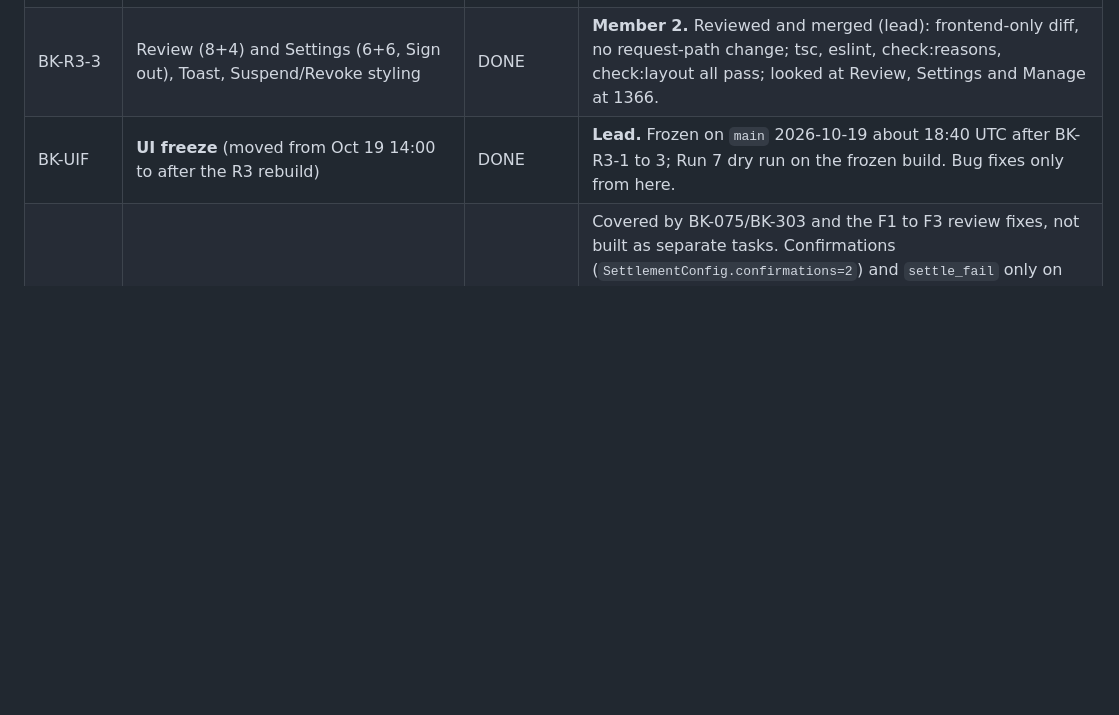
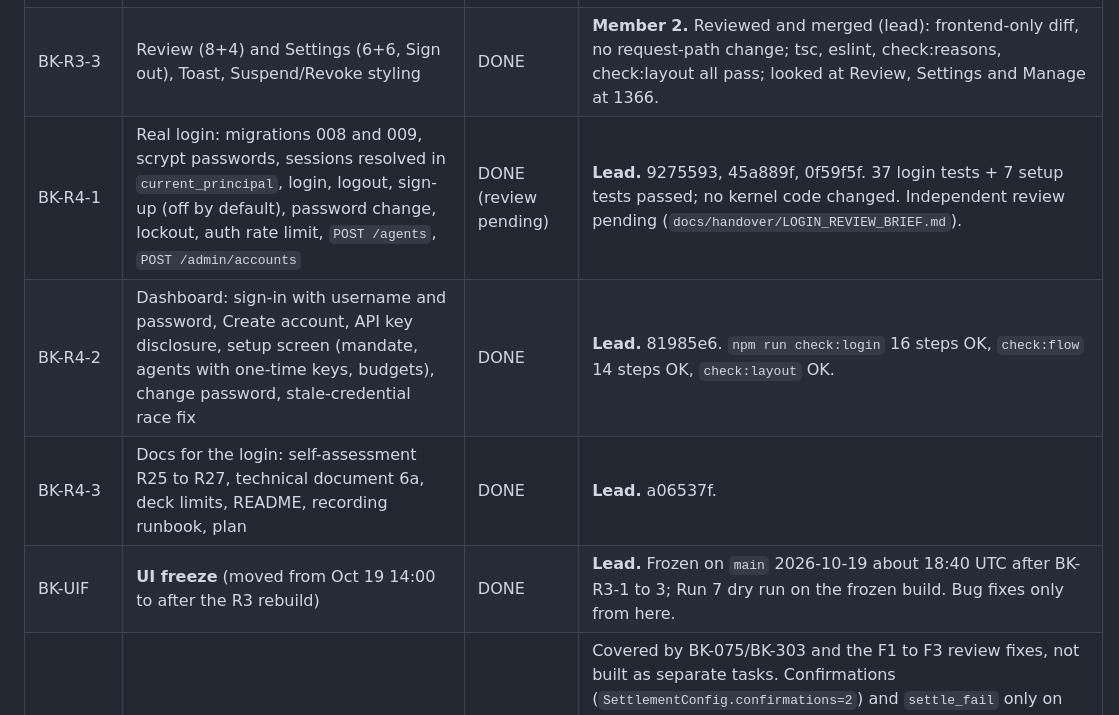
Before and after one commit to Nishmam12/Fintech-Comp, a Markdown page: memory/TASK_BOARD.md, the part around the change. Rendered like a GitHub page; blank space fills up the shorter version.

Commit message:
memory: login work on the board, changelog (prod bk not migrated), presence

```diff
--- a/memory/TASK_BOARD.md
+++ b/memory/TASK_BOARD.md
@@ -50,6 +50,9 @@ Keep this board concise. Each task needs an ID, owner/agent, status, acceptance
 | BK-R3-1 | UI revision 3 foundation: full-bleed shell, shared `components/ui/`, Sign-in, Mandate, Ask, `npm run check:layout` | DONE | **Lead.** a199f5b. check:layout ALL CHECKS PASS at 1366/1920/2560/1024/390; tsc, eslint, build clean. |
 | BK-R3-2 | Activity (8+4) and Attack lab (ledger) as native sections | DONE | **Member 3.** Reviewed and merged 140bb79 (Opus-style review by lead, Sonnet session): frontend-only diff, no api/lib/request-path change; check:layout ALL CHECKS PASS; looked at 1366 screenshots. Nit: attack names lower-case. |
 | BK-R3-3 | Review (8+4) and Settings (6+6, Sign out), Toast, Suspend/Revoke styling | DONE | **Member 2.** Reviewed and merged (lead): frontend-only diff, no request-path change; tsc, eslint, check:reasons, check:layout all pass; looked at Review, Settings and Manage at 1366. |
+| BK-R4-1 | Real login: migrations 008 and 009, scrypt passwords, sessions resolved in `current_principal`, login, logout, sign-up (off by default), password change, lockout, auth rate limit, `POST /agents`, `POST /admin/accounts` | DONE (review pending) | **Lead.** 9275593, 45a889f, 0f59f5f. 37 login tests + 7 setup tests passed; no kernel code changed. Independent review pending (`docs/handover/LOGIN_REVIEW_BRIEF.md`). |
+| BK-R4-2 | Dashboard: sign-in with username and password, Create account, API key disclosure, setup screen (mandate, agents with one-time keys, budgets), change password, stale-credential race fix | DONE | **Lead.** 81985e6. `npm run check:login` 16 steps OK, `check:flow` 14 steps OK, `check:layout` OK. |
+| BK-R4-3 | Docs for the login: self-assessment R25 to R27, technical document 6a, deck limits, README, recording runbook, plan | DONE | **Lead.** a06537f. |
 | BK-UIF | **UI freeze** (moved from Oct 19 14:00 to after the R3 rebuild) | DONE | **Lead.** Frozen on `main` 2026-10-19 about 18:40 UTC after BK-R3-1 to 3; Run 7 dry run on the frozen build. Bug fixes only from here. |
 | BK-311..315 | Settlement hardening: confirmations, gas ceiling, verified settle_fail, recipient registry, explorer links | DONE | Covered by BK-075/BK-303 and the F1 to F3 review fixes, not built as separate tasks. Confirmations (`SettlementConfig.confirmations=2`) and `settle_fail` only on proof at depth (F1); gas ceiling (`max_fee_ceiling`, 50 gwei, wait never re-sign; `test_unregistered_recipient_and_gas_ceiling_leave_tx_reserved`); recipient allow-list (`BK_SETTLEMENT_RECIPIENTS`, `test_address_in_recipient_field_is_not_an_address`); explorer links come from the API only, https only. Suite 366 passed (Run 7). |
 | BK-321..326 | Dashboard: mobile-first PWA, approval inbox, kill switch, velocity meter, explorer links, Playwright smoke | DONE (two reduced) | Delivered inside BK-413, BK-511..516 and UI R3: manifest (`app/manifest.ts`, installable, no offline cache); Review approval inbox; Revoke kill switch behind Manage; explorer links (API, https only); velocity shown as text in the Mandate foot ("0.00 of 250.00 this window") and in the Manage panel, **no meter bar**; the Playwright smoke is `npm run check:layout` (layout and sign-in at five sizes), **not a functional end-to-end test**; the story was driven by script on 2026-10-20 (`frontend/scripts/capture-story.mjs` run, screenshots in `docs/submission/screenshots/r3/`). |
```
Also changed, not shown: memory/CHANGELOG.md (+1 -0 lines), memory/WHO_IS_WORKING.md (+1 -1 lines).
